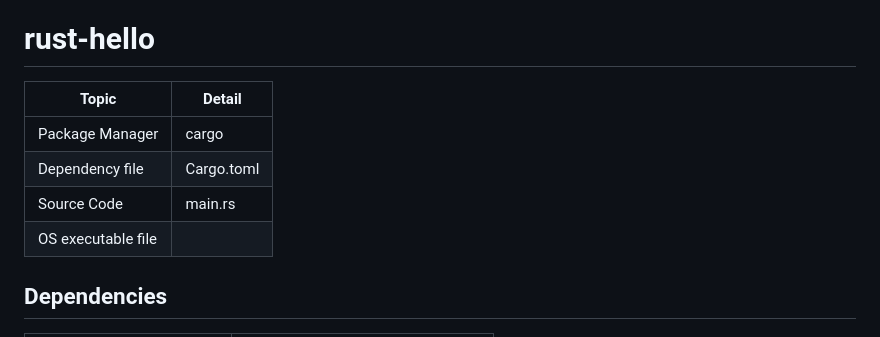
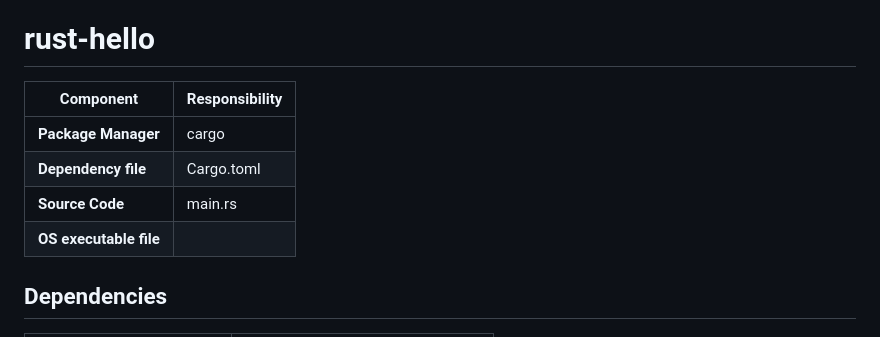
Before and after one commit to theerayut99/aj-jojo-microservice-homework-day1, a Markdown page: rust-hello/README.md, the part around the change. GitHub-like rendering.

```diff
--- a/rust-hello/README.md
+++ b/rust-hello/README.md
@@ -1,11 +1,11 @@
 # rust-hello
 
-| Topic | Detail |
+| Component | Responsibility |
 |---|---|
-| Package Manager | cargo |
-| Dependency file | Cargo.toml |
-| Source Code | main.rs |
-| OS executable file |
+| **Package Manager** | cargo |
+| **Dependency file** | Cargo.toml |
+| **Source Code** | main.rs |
+| **OS executable file** | |
 
 ## Dependencies
 
```
